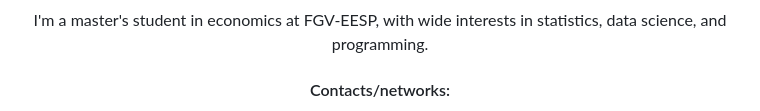
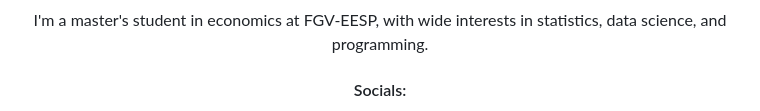
Before and after one commit to ricardo-semiao/ricardo-semiao, a Markdown page: README.md, the part around the change printed below. Rendered like a GitHub page.

```diff
--- a/README.md
+++ b/README.md
@@ -5,5 +5,5 @@
 <p align="center">I'm a master's student in economics at FGV-EESP, with wide interests in statistics, data science, and programming.</p>
 
 
-<h4 align="center">Contacts/networks:</h4>
+<h4 align="center">Socials:</h4>
 <p align="center">
```
Also changed, not shown: other parts of README.md (+1 -0 lines).
